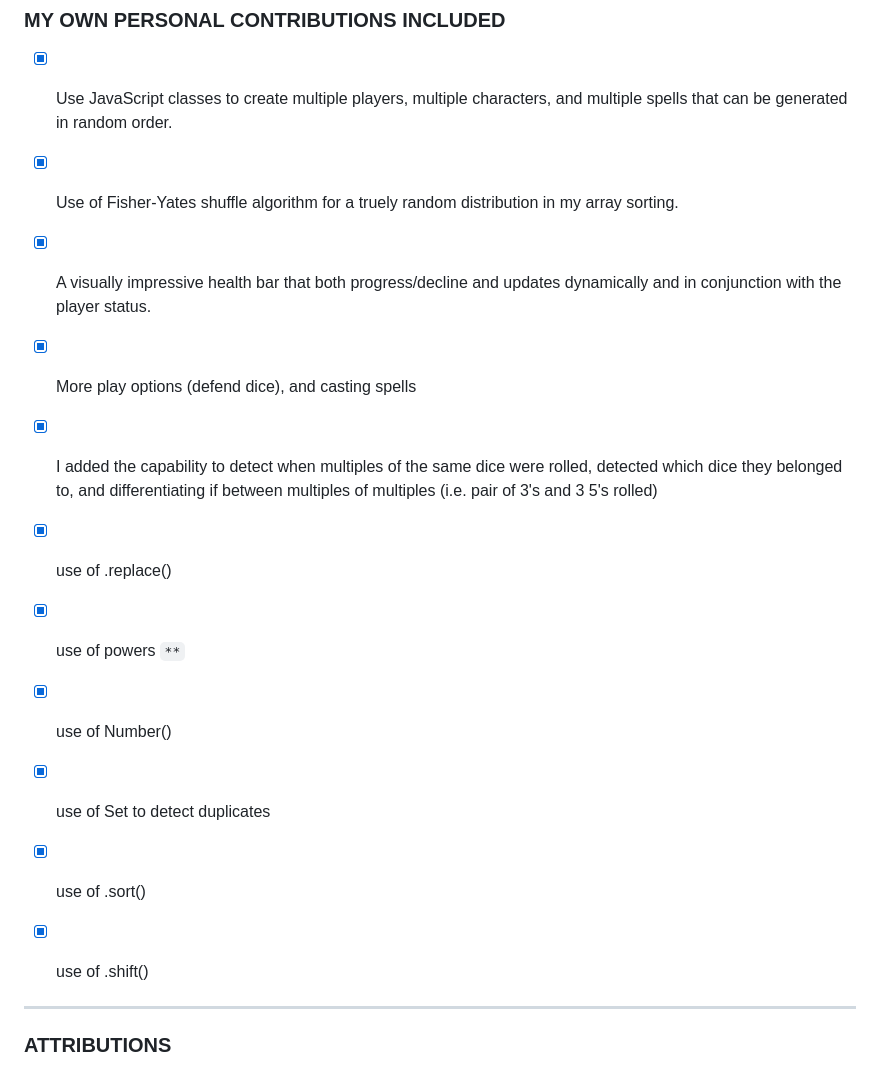
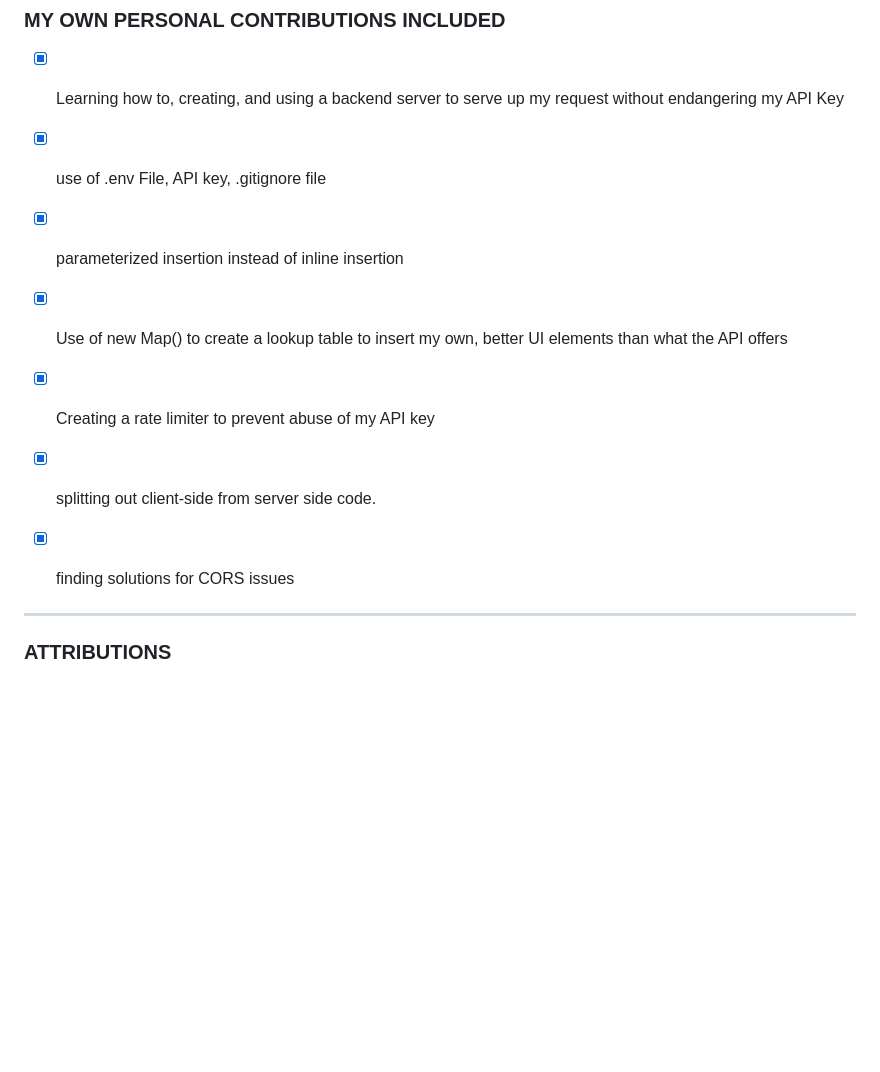
Before and after one commit to trrapp12/api-dashboard, a Markdown page: README.md, the part around one of its changes. GitHub-like rendering; blank space fills up the shorter version.

````diff
--- a/README.md
+++ b/README.md
@@ -246,29 +246,19 @@ This really left me at a deficit when I went to create my own project, because I
 
 ### MY OWN PERSONAL CONTRIBUTIONS INCLUDED
 
-- [X] Use JavaScript classes to create multiple players, multiple characters, and multiple spells that can be generated in random order.
+- [X] Learning how to, creating, and using a backend server to serve up my request without endangering my API Key
 
-- [X] Use of Fisher-Yates shuffle algorithm for a truely random distribution in my array sorting.
+- [X] use of .env File, API key, .gitignore file
 
-- [X] A visually impressive health bar that both progress/decline and updates dynamically and in conjunction with the player status.
+- [X] parameterized insertion instead of inline insertion
 
+- [X] Use of new Map() to create a lookup table to insert my own, better UI elements than what the API offers
 
+- [X] Creating a rate limiter to prevent abuse of my API key
 
-- [X] More play options (defend dice), and casting spells
+- [X] splitting out client-side from server side code.
 
-- [X] I added the capability to detect when multiples of the same dice were rolled, detected which dice they belonged to, and differentiating if between multiples of multiples (i.e. pair of 3's and 3 5's rolled)
-
-- [X] use of .replace()
-
-- [X] use of powers ``` ** ```
-
-- [X] use of Number()
-
-- [X] use of Set to detect duplicates
-
-- [X] use of .sort()
-
-- [X] use of .shift()
+- [X] finding solutions for CORS issues
 
 ---
 
````
Also changed, not shown: other parts of README.md (+1 -1 lines).
